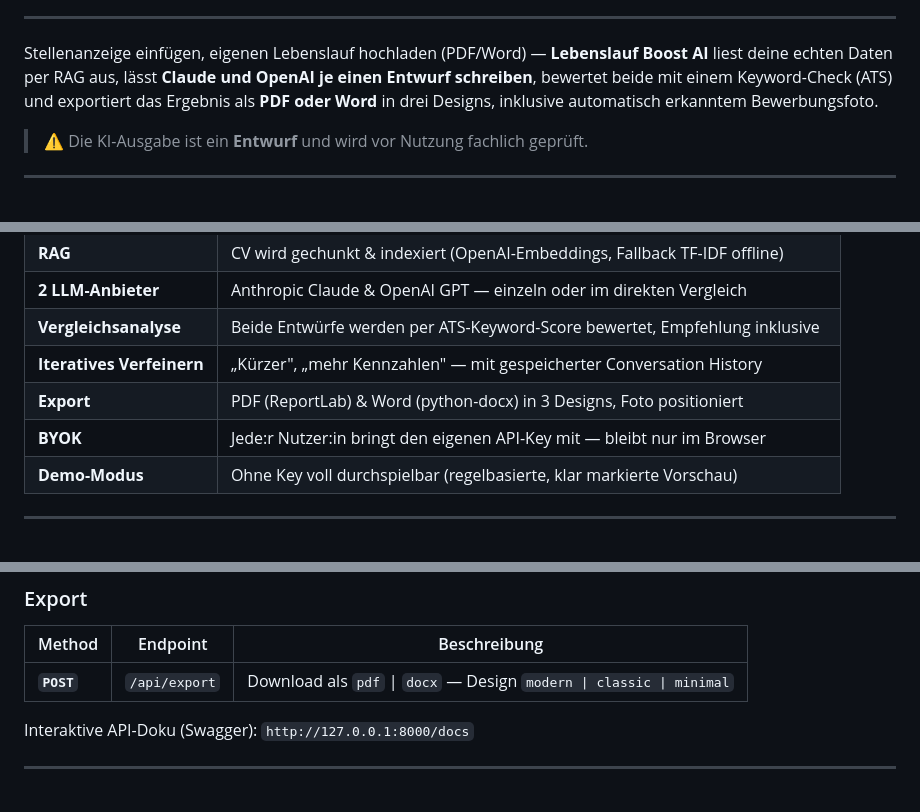
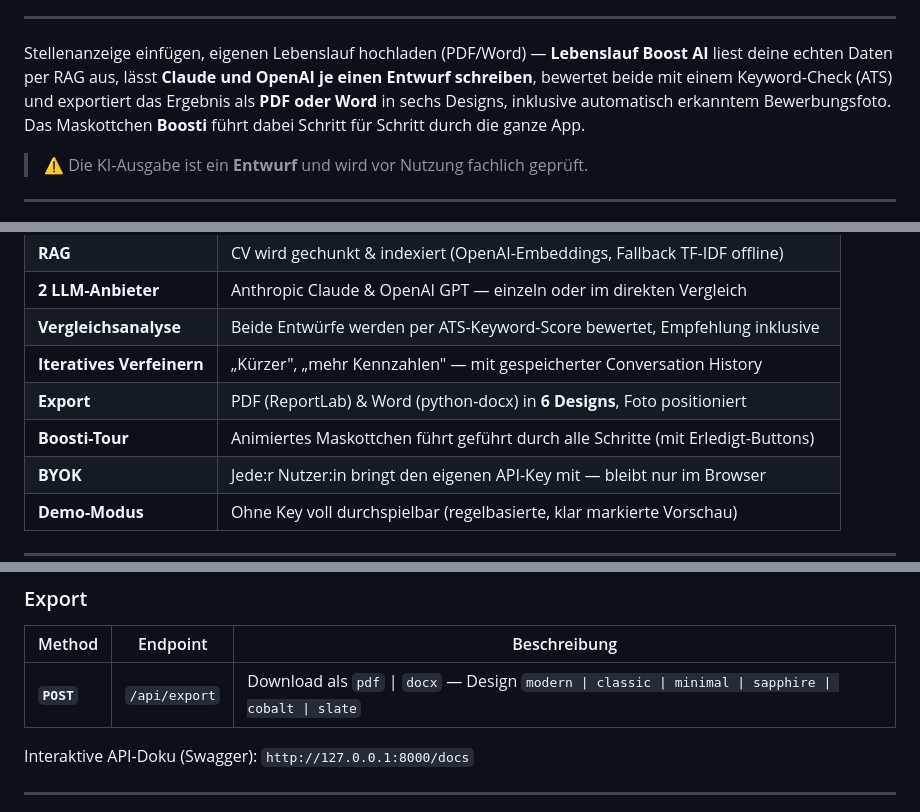
Before and after one commit to Kastriottafolli/Lebenslauf-Boost-AI, a Markdown page: README.md, 3 parts joined by grey strips. Rendered like a GitHub page; blank space fills up the shorter version.

```diff
--- a/README.md
+++ b/README.md
@@ -21,7 +21,8 @@ verglichen und bewertet, ohne dass eine einzige Angabe erfunden wird.*
 Stellenanzeige einfügen, eigenen Lebenslauf hochladen (PDF/Word) — **Lebenslauf Boost AI**
 liest deine echten Daten per RAG aus, lässt **Claude und OpenAI je einen Entwurf schreiben**,
 bewertet beide mit einem Keyword-Check (ATS) und exportiert das Ergebnis als **PDF oder Word**
-in drei Designs, inklusive automatisch erkanntem Bewerbungsfoto.
+in sechs Designs, inklusive automatisch erkanntem Bewerbungsfoto. Das Maskottchen **Boosti**
+führt dabei Schritt für Schritt durch die ganze App.
 
 > ⚠️ Die KI-Ausgabe ist ein **Entwurf** und wird vor Nutzung fachlich geprüft.
 
@@ -36,7 +37,8 @@ in drei Designs, inklusive automatisch erkanntem Bewerbungsfoto.
 | **2 LLM-Anbieter**       | Anthropic Claude & OpenAI GPT — einzeln oder im direkten Vergleich          |
 | **Vergleichsanalyse**    | Beide Entwürfe werden per ATS-Keyword-Score bewertet, Empfehlung inklusive  |
 | **Iteratives Verfeinern**| „Kürzer", „mehr Kennzahlen" — mit gespeicherter Conversation History        |
-| **Export**               | PDF (ReportLab) & Word (python-docx) in 3 Designs, Foto positioniert        |
+| **Export**               | PDF (ReportLab) & Word (python-docx) in **6 Designs**, Foto positioniert    |
+| **Boosti-Tour**          | Animiertes Maskottchen führt geführt durch alle Schritte (mit Erledigt-Buttons) |
 | **BYOK**                 | Jede:r Nutzer:in bringt den eigenen API-Key mit — bleibt nur im Browser     |
 | **Demo-Modus**           | Ohne Key voll durchspielbar (regelbasierte, klar markierte Vorschau)        |
 
@@ -96,7 +98,7 @@ CV-Upload und RAG über den KI-Vergleich bis zum PDF-/Word-Export:
 
 | Method     | Endpoint      | Beschreibung                                                        |
 |------------|---------------|----------------------------------------------------------------------|
-| **`POST`** | `/api/export` | Download als `pdf` \| `docx` — Design `modern \| classic \| minimal` |
+| **`POST`** | `/api/export` | Download als `pdf` \| `docx` — Design `modern \| classic \| minimal \| sapphire \| cobalt \| slate` |
 
 Interaktive API-Doku (Swagger): `http://127.0.0.1:8000/docs`
 
```
Also changed, not shown: other parts of README.md (+24 -8 lines).
